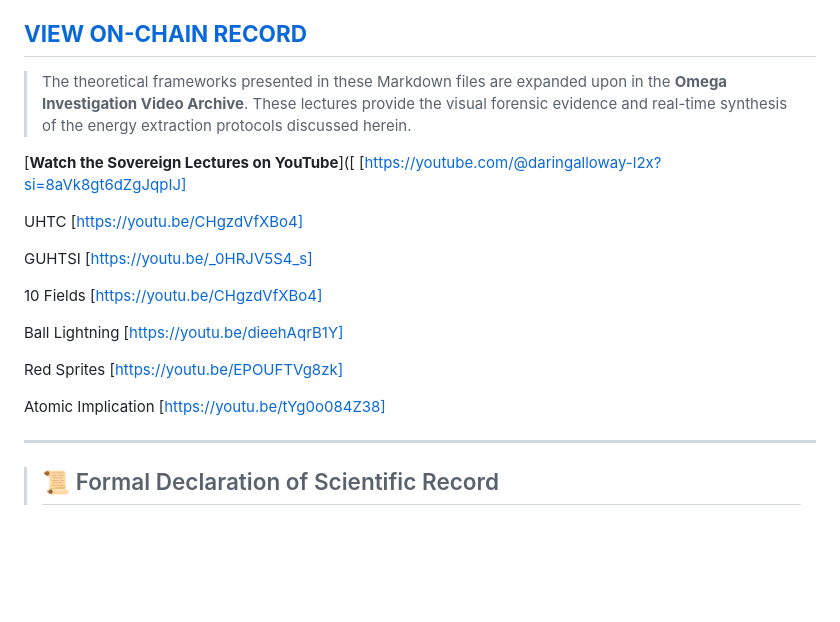
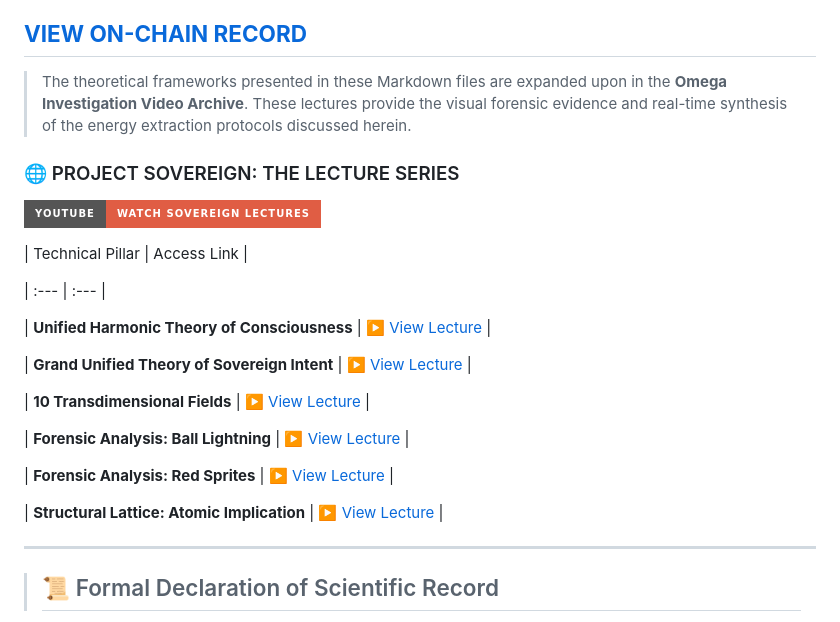
Before and after one commit to RhapsodicIntent/Project-Sovereign-LRB-project, a Markdown page: README.md, the part around the change. Drawn GitHub-style; badges without logos; blank space fills up the shorter version.

```diff
--- a/README.md
+++ b/README.md
@@ -36,27 +36,31 @@ Protocol Provenance
 
 > The theoretical frameworks presented in these Markdown files are expanded upon in the **Omega Investigation Video Archive**. These lectures provide the visual forensic evidence and real-time synthesis of the energy extraction protocols discussed herein.
 
+### 🌐 PROJECT SOVEREIGN: THE LECTURE SERIES
 
-[**Watch the Sovereign Lectures on YouTube**]([
-[https://youtube.com/@daringalloway-l2x?si=8aVk8gt6dZgJqpIJ]
 
-UHTC
-[https://youtu.be/CHgzdVfXBo4]
 
-GUHTSI
-[https://youtu.be/_0HRJV5S4_s]
+[![Watch on YouTube](https://img.shields.io/badge/YouTube-Watch%20Sovereign%20Lectures-red?style=for-the-badge&logo=youtube)](https://youtube.com/@daringalloway-l2x?si=8aVk8gt6dZgJqpIJ)
 
-10 Fields
-[https://youtu.be/CHgzdVfXBo4]
 
-Ball Lightning
-[https://youtu.be/dieehAqrB1Y]
 
-Red Sprites
-[https://youtu.be/EPOUFTVg8zk]
+| Technical Pillar | Access Link |
 
-Atomic Implication
-[https://youtu.be/tYg0o084Z38]
+| :--- | :--- |
+
+| **Unified Harmonic Theory of Consciousness** | [▶️ View Lecture](https://youtu.be/CHgzdVfXBo4) |
+
+| **Grand Unified Theory of Sovereign Intent** | [▶️ View Lecture](https://youtu.be/_0HRJV5S4_s) |
+
+| **10 Transdimensional Fields** | [▶️ View Lecture](https://youtu.be/CHgzdVfXBo4) |
+
+| **Forensic Analysis: Ball Lightning** | [▶️ View Lecture](https://youtu.be/dieehAqrB1Y) |
+
+| **Forensic Analysis: Red Sprites** | [▶️ View Lecture](https://youtu.be/EPOUFTVg8zk) |
+
+| **Structural Lattice: Atomic Implication** | [▶️ View Lecture](https://youtu.be/tYg0o084Z38) |
+
+
 
 ---
 
```
